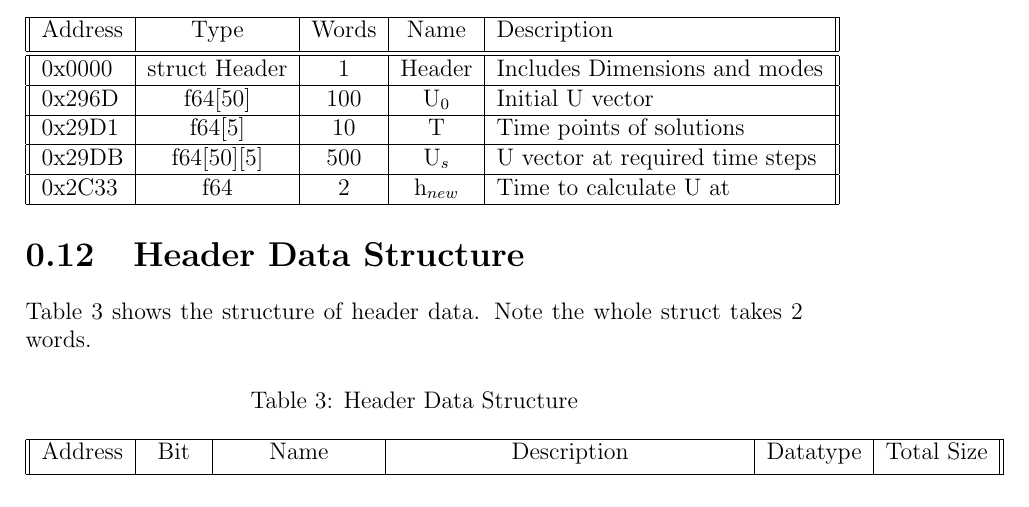
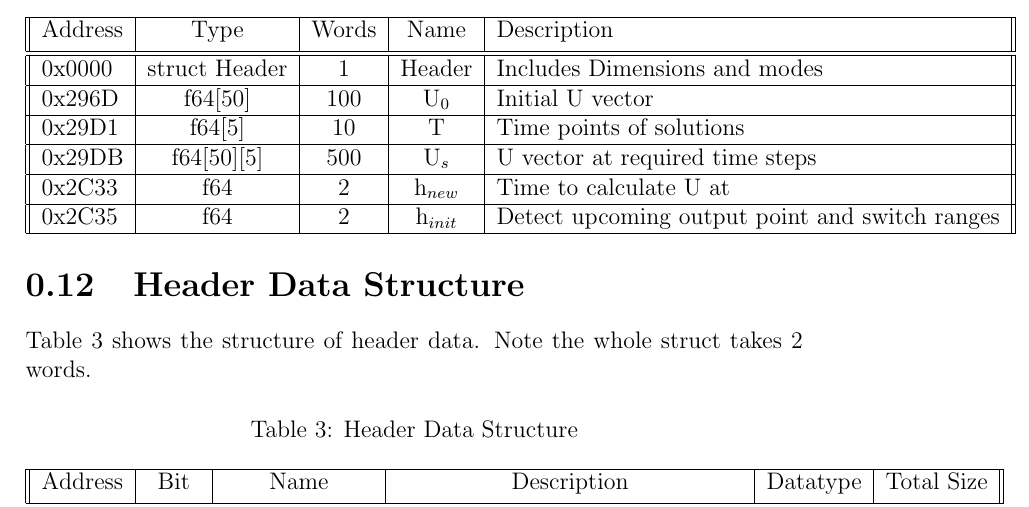
Before and after one commit to mido3ds/ode-solver-chip, a LaTeX document (docs/design/design.tex): part of page 18 of 33, cut so that both start at the same text. Compiled offline with pdfLaTeX.

Commit message:
design: added h_init

```diff
--- a/docs/design/design.tex
+++ b/docs/design/design.tex
@@ -298,6 +298,8 @@ Interpolator module listens at the addresses listed in Table \ref{tab:interp-mem
  0x29DB  & f64[50][5] & 500 & U$_s$ & U vector at required time steps \\
  \hline
  0x2C33  & f64 & 2 & h$_{new}$ & Time to calculate U at \\
+ \hline
+ 0x2C35  & f64 & 2 & h$_{init}$ & Detect upcoming output point and switch ranges \\
  \hline
 \end{tabular}
 \end{center}
```
Also changed, not shown: docs/design/design.pdf.
